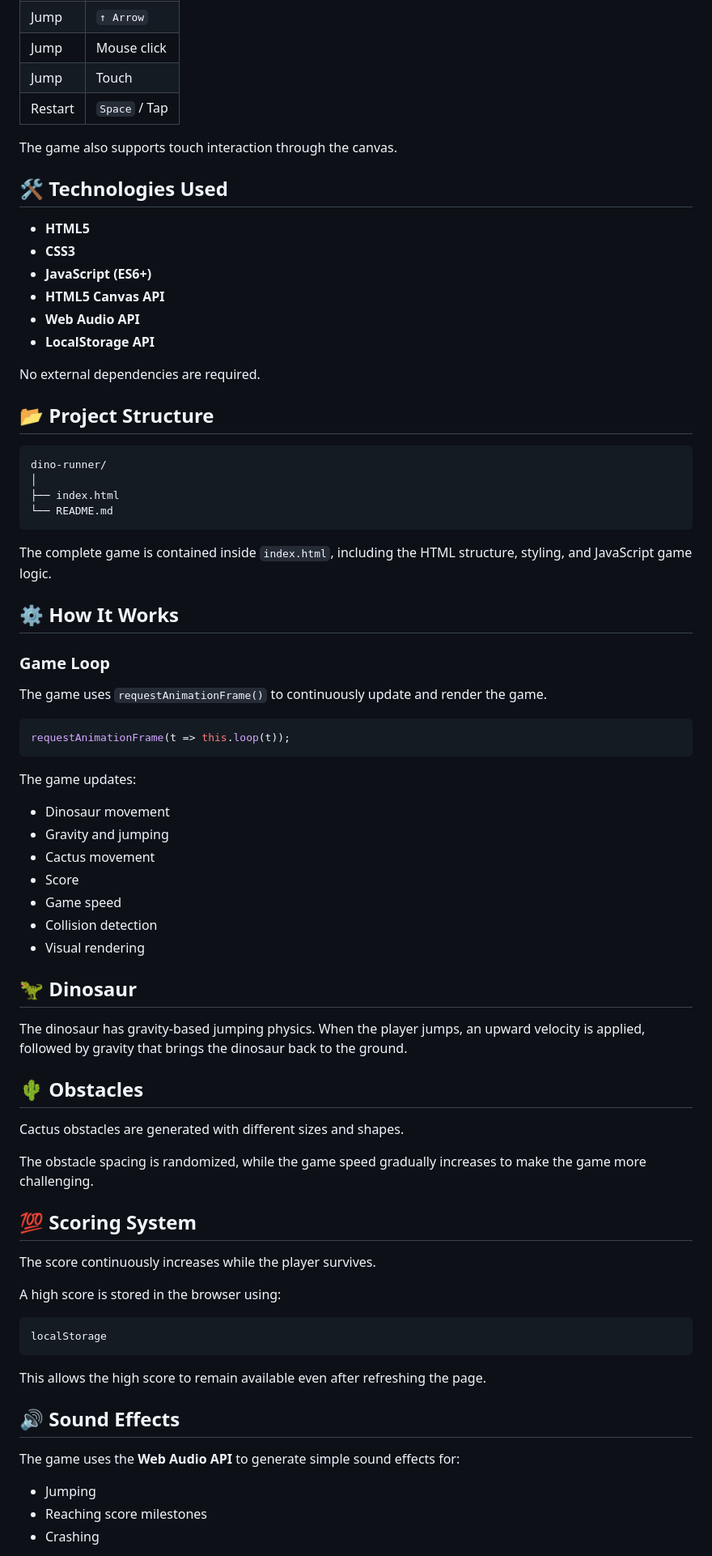
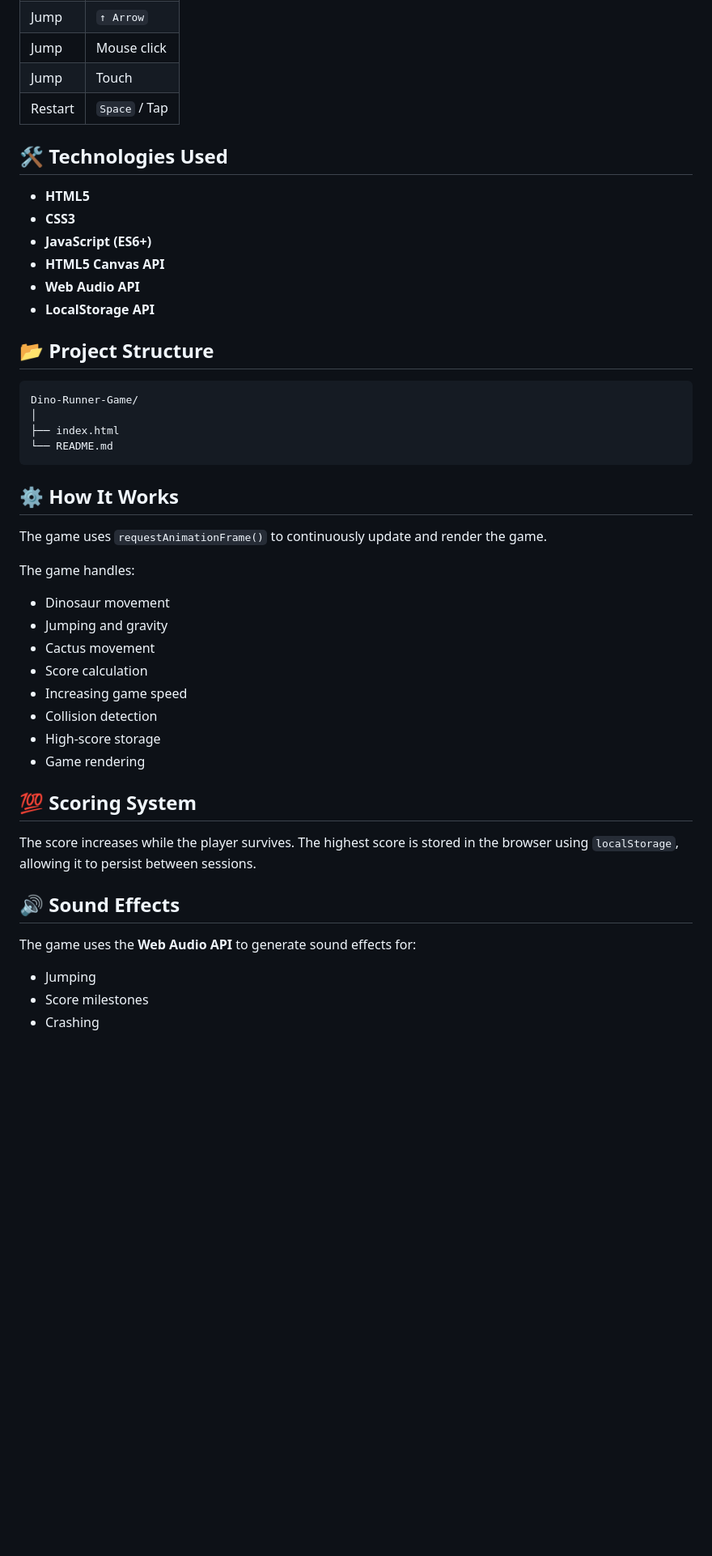
Before and after one commit to ArmanKhan-Programmer/Dino-Runner-Game, a Markdown page: README.md, the part around one of its changes. Shown at 81% size. Drawn GitHub-style; blank space fills up the shorter version.

````diff
--- a/README.md
+++ b/README.md
@@ -32,8 +35,6 @@ You can play the game by opening `index.html` directly in any modern web browser
 | Jump    | Touch         |
 | Restart | `Space` / Tap |
 
-The game also supports touch interaction through the canvas.
-
 ## 🛠️ Technologies Used
 
 * **HTML5**
@@ -43,65 +44,38 @@ The game also supports touch interaction through the canvas.
 * **Web Audio API**
 * **LocalStorage API**
 
-No external dependencies are required.
-
 ## 📂 Project Structure
 
 ```text
-dino-runner/
+Dino-Runner-Game/
 │
 ├── index.html
 └── README.md
 ```
 
-The complete game is contained inside `index.html`, including the HTML structure, styling, and JavaScript game logic.
-
 ## ⚙️ How It Works
-
-### Game Loop
 
 The game uses `requestAnimationFrame()` to continuously update and render the game.
 
-```javascript
-requestAnimationFrame(t => this.loop(t));
-```
-
-The game updates:
+The game handles:
 
 * Dinosaur movement
-* Gravity and jumping
+* Jumping and gravity
 * Cactus movement
-* Score
-* Game speed
+* Score calculation
+* Increasing game speed
 * Collision detection
-* Visual rendering
-
-## 🦖 Dinosaur
-
-The dinosaur has gravity-based jumping physics. When the player jumps, an upward velocity is applied, followed by gravity that brings the dinosaur back to the ground.
-
-## 🌵 Obstacles
-
-Cactus obstacles are generated with different sizes and shapes.
-
-The obstacle spacing is randomized, while the game speed gradually increases to make the game more challenging.
+* High-score storage
+* Game rendering
 
 ## 💯 Scoring System
 
-The score continuously increases while the player survives.
-
-A high score is stored in the browser using:
-
-```javascript
-localStorage
-```
-
-This allows the high score to remain available even after refreshing the page.
+The score increases while the player survives. The highest score is stored in the browser using `localStorage`, allowing it to persist between sessions.
 
 ## 🔊 Sound Effects
 
-The game uses the **Web Audio API** to generate simple sound effects for:
+The game uses the **Web Audio API** to generate sound effects for:
 
 * Jumping
-* Reaching score milestones
+* Score milestones
 * Crashing
````
Also changed, not shown: other parts of README.md (+20 -51 lines).
